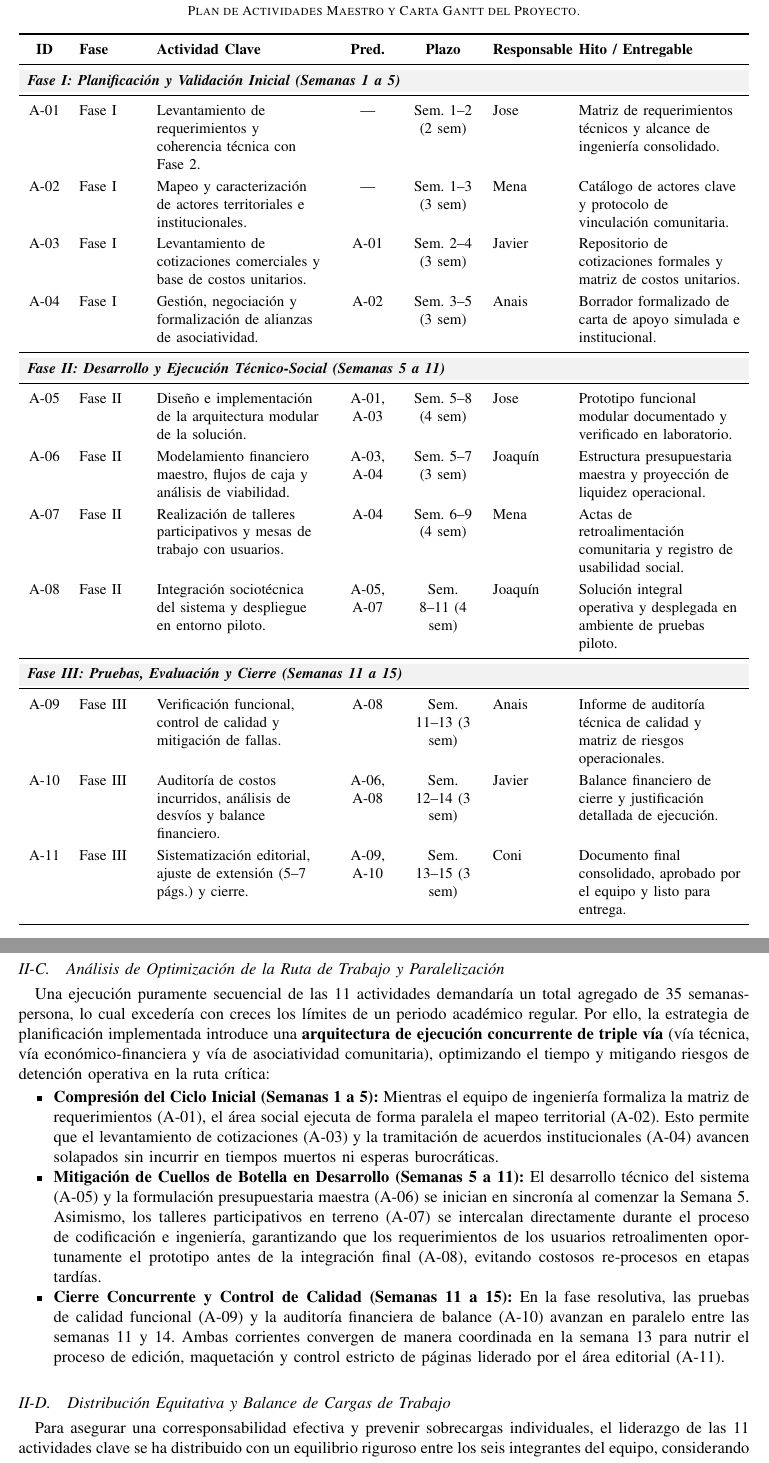
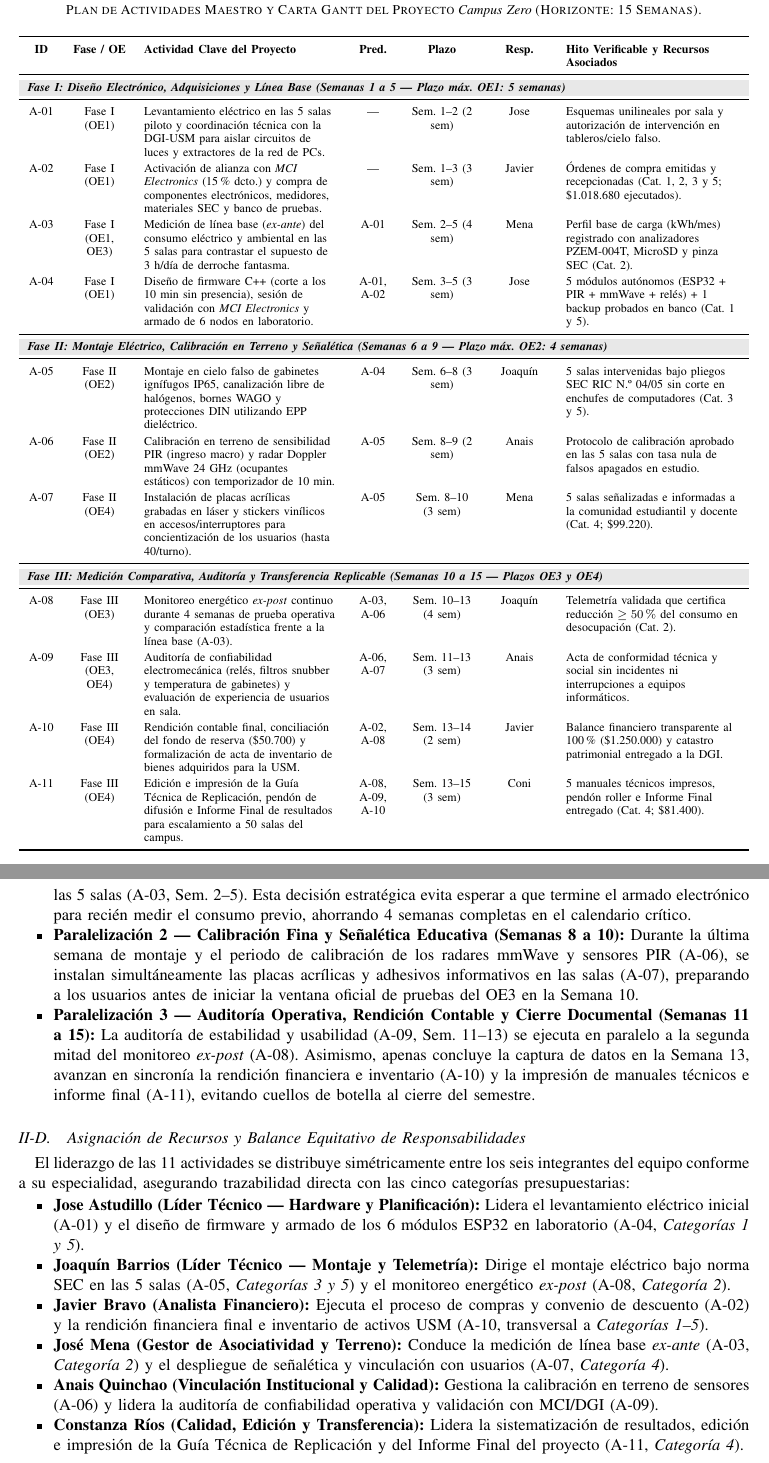
Before and after one commit to Jota216/avance-2-infosoc-grupoJ, a LaTeX paper (main.tex, which reads Jose/gantt.tex): two parts of pages 4 and 5 of 13, joined at a grey line, cut so that both start at the same text. Compiled offline with pdfLaTeX.

Commit message:
feat(gantt): adaptar plan de actividades y carta Gantt al proyecto Campus Zero

```diff
--- a/Jose/gantt.tex
+++ b/Jose/gantt.tex
@@ -22,47 +22,53 @@ A continuación, la Tabla~\ref{tab:gantt-actividades} detalla el conjunto de las
 
-\begin{table}[H]
+\begin{table}[htbp]
 \centering
-\small
-\renewcommand{\arraystretch}{1.22}
-\caption{Plan de Actividades Maestro y Carta Gantt del Proyecto.}
+\scriptsize
+\renewcommand{\arraystretch}{1.20}
+\caption{Plan de Actividades Maestro y Carta Gantt del Proyecto \textit{Campus Zero} (Horizonte: 15 Semanas).}
 \label{tab:gantt-actividades}
-\begin{tabularx}{\textwidth}{>{\centering\arraybackslash}p{0.8cm} >{\raggedright\arraybackslash}p{1.4cm} >{\raggedright\arraybackslash}X >{\centering\arraybackslash}p{1.2cm} >{\centering\arraybackslash}p{1.5cm} >{\raggedright\arraybackslash}p{1.6cm} >{\raggedright\arraybackslash}p{3.8cm}}
+\begin{tabularx}{\textwidth}{>{\centering\arraybackslash}p{0.65cm} >{\centering\arraybackslash}p{1.25cm} >{\raggedright\arraybackslash}X >{\centering\arraybackslash}p{0.95cm} >{\centering\arraybackslash}p{1.45cm} >{\centering\arraybackslash}p{1.35cm} >{\raggedright\arraybackslash}p{4.1cm}}
 \toprule
-\textbf{ID} & \textbf{Fase} & \textbf{Actividad Clave} & \textbf{Pred.} & \textbf{Plazo} & \textbf{Responsable} & \textbf{Hito / Entregable} \\
+\textbf{ID} & \textbf{Fase / OE} & \textbf{Actividad Clave del Proyecto} & \textbf{Pred.} & \textbf{Plazo} & \textbf{Resp.} & \textbf{Hito Verificable y Recursos Asociados} \\
 \midrule
-\multicolumn{7}{l}{\cellcolor{black!5}\textbf{\textit{Fase I: Planificación y Validación Inicial (Semanas 1 a 5)}}} \\
+\multicolumn{7}{l}{\cellcolor{gray!18}\textbf{\textit{Fase I: Diseño Electrónico, Adquisiciones y Línea Base (Semanas 1 a 5 --- Plazo máx. OE1: 5 semanas)}}} \\
 \midrule
-A-01 & Fase I & Levantamiento de requerimientos y coherencia técnica con Fase~2. & --- & Sem. 1--2 (2 sem) & Jose & Matriz de requerimientos técnicos y alcance de ingeniería consolidado. \\
-A-02 & Fase I & Mapeo y caracterización de actores territoriales e institucionales. & --- & Sem. 1--3 (3 sem) & Mena & Catálogo de actores clave y protocolo de vinculación comunitaria. \\
-A-03 & Fase I & Levantamiento de cotizaciones comerciales y base de costos unitarios. & A-01 & Sem. 2--4 (3 sem) & Javier & Repositorio de cotizaciones formales y matriz de costos unitarios. \\
-A-04 & Fase I & Gestión, negociación y formalización de alianzas de asociatividad. & A-02 & Sem. 3--5 (3 sem) & Anais & Borrador formalizado de carta de apoyo simulada e institucional. \\
+A-01 & Fase I (OE1) & Levantamiento eléctrico en las 5 salas piloto y coordinación técnica con la DGI-USM para aislar circuitos de luces y extractores de la red de PCs. & --- & Sem. 1--2 (2 sem) & Jose & Esquemas unilineales por sala y autorización de intervención en tableros/cielo falso. \\
+A-02 & Fase I (OE1) & Activación de alianza con \textit{MCI Electronics} (15\% dcto.) y compra de componentes electrónicos, medidores, materiales SEC y banco de pruebas. & --- & Sem. 1--3 (3 sem) & Javier & Órdenes de compra emitidas y recepcionadas (Cat.~1, 2, 3 y 5; \$1.018.680 ejecutados). \\
+A-03 & Fase I (OE1, OE3) & Medición de línea base (\textit{ex-ante}) del consumo eléctrico y ambiental en las 5 salas para contrastar el supuesto de 3~h/día de derroche fantasma. & A-01 & Sem. 2--5 (4 sem) & Mena & Perfil base de carga (kWh/mes) registrado con analizadores PZEM-004T, MicroSD y pinza SEC (Cat.~2). \\
+A-04 & Fase I (OE1) & Diseño de firmware C++ (corte a los 10~min sin presencia), sesión de validación con \textit{MCI Electronics} y armado de 6 nodos en laboratorio. & A-01, A-02 & Sem. 3--5 (3 sem) & Jose & 5 módulos autónomos (ESP32 + PIR + mmWave + relés) + 1 backup probados en banco (Cat.~1 y 5). \\
 \midrule
-\multicolumn{7}{l}{\cellcolor{black!5}\textbf{\textit{Fase II: Desarrollo y Ejecución Técnico-Social (Semanas 5 a 11)}}} \\
+\multicolumn{7}{l}{\cellcolor{gray!18}\textbf{\textit{Fase II: Montaje Eléctrico, Calibración en Terreno y Señalética (Semanas 6 a 9 --- Plazo máx. OE2: 4 semanas)}}} \\
 \midrule
-A-05 & Fase II & Diseño e implementación de la arquitectura modular de la solución. & A-01, A-03 & Sem. 5--8 (4 sem) & Jose & Prototipo funcional modular documentado y verificado en laboratorio. \\
-A-06 & Fase II & Modelamiento financiero maestro, flujos de caja y análisis de viabilidad. & A-03, A-04 & Sem. 5--7 (3 sem) & Joaquín & Estructura presupuestaria maestra y proyección de liquidez operacional. \\
-A-07 & Fase II & Realización de talleres participativos y mesas de trabajo con usuarios. & A-04 & Sem. 6--9 (4 sem) & Mena & Actas de retroalimentación comunitaria y registro de usabilidad social. \\
-A-08 & Fase II & Integración sociotécnica del sistema y despliegue en entorno piloto. & A-05, A-07 & Sem. 8--11 (4 sem) & Joaquín & Solución integral operativa y desplegada en ambiente de pruebas piloto. \\
+A-05 & Fase II (OE2) & Montaje en cielo falso de gabinetes ignífugos IP65, canalización libre de halógenos, bornes WAGO y protecciones DIN utilizando EPP dieléctrico. & A-04 & Sem. 6--8 (3 sem) & Joaquín & 5 salas intervenidas bajo pliegos SEC RIC N.º~04/05 sin corte en enchufes de computadores (Cat.~3 y 5). \\
+A-06 & Fase II (OE2) & Calibración en terreno de sensibilidad PIR (ingreso macro) y radar Doppler mmWave 24~GHz (ocupantes estáticos) con temporizador de 10~min. & A-05 & Sem. 8--9 (2 sem) & Anais & Protocolo de calibración aprobado en las 5 salas con tasa nula de falsos apagados en estudio. \\
+A-07 & Fase II (OE4) & Instalación de placas acrílicas grabadas en láser y stickers vinílicos en accesos/interruptores para concientización de los usuarios (hasta 40/turno). & A-05 & Sem. 8--10 (3 sem) & Mena & 5 salas señalizadas e informadas a la comunidad estudiantil y docente (Cat.~4; \$99.220). \\
 \midrule
-\multicolumn{7}{l}{\cellcolor{black!5}\textbf{\textit{Fase III: Pruebas, Evaluación y Cierre (Semanas 11 a 15)}}} \\
+\multicolumn{7}{l}{\cellcolor{gray!18}\textbf{\textit{Fase III: Medición Comparativa, Auditoría y Transferencia Replicable (Semanas 10 a 15 --- Plazos OE3 y OE4)}}} \\
 \midrule
-A-09 & Fase III & Verificación funcional, control de calidad y mitigación de fallas. & A-08 & Sem. 11--13 (3 sem) & Anais & Informe de auditoría técnica de calidad y matriz de riesgos operacionales. \\
-A-10 & Fase III & Auditoría de costos incurridos, análisis de desvíos y balance financiero. & A-06, A-08 & Sem. 12--14 (3 sem) & Javier & Balance financiero de cierre y justificación detallada de ejecución. \\
-A-11 & Fase III & Sistematización editorial, ajuste de extensión (5--7 págs.) y cierre. & A-09, A-10 & Sem. 13--15 (3 sem) & Coni & Documento final consolidado, aprobado por el equipo y listo para entrega. \\
+A-08 & Fase III (OE3) & Monitoreo energético \textit{ex-post} continuo durante 4 semanas de prueba operativa y comparación estadística frente a la línea base (A-03). & A-03, A-06 & Sem. 10--13 (4 sem) & Joaquín & Telemetría validada que certifica reducción $\ge 50\%$ del consumo en desocupación (Cat.~2). \\
+A-09 & Fase III (OE3, OE4) & Auditoría de confiabilidad electromecánica (relés, filtros snubber y temperatura de gabinetes) y evaluación de experiencia de usuarios en sala. & A-06, A-07 & Sem. 11--13 (3 sem) & Anais & Acta de conformidad técnica y social sin incidentes ni interrupciones a equipos informáticos. \\
+A-10 & Fase III (OE4) & Rendición contable final, conciliación del fondo de reserva (\$50.700) y formalización de acta de inventario de bienes adquiridos para la USM. & A-02, A-08 & Sem. 13--14 (2 sem) & Javier & Balance financiero transparente al 100\% (\$1.250.000) y catastro patrimonial entregado a la DGI. \\
+A-11 & Fase III (OE4) & Edición e impresión de la Guía Técnica de Replicación, pendón de difusión e Informe Final de resultados para escalamiento a 50 salas del campus. & A-08, A-09, A-10 & Sem. 13--15 (3 sem) & Coni & 5 manuales técnicos impresos, pendón roller e Informe Final entregado (Cat.~4; \$81.400). \\
 \bottomrule
 \end{tabularx}
 \end{table}
 
-\subsection{Análisis de Optimización de la Ruta de Trabajo y Paralelización}
-Una ejecución puramente secuencial de las 11 actividades demandaría un total agregado de 35 semanas-persona, lo cual excedería con creces los límites de un periodo académico regular. Por ello, la estrategia de planificación implementada introduce una \textbf{arquitectura de ejecución concurrente de triple vía} (vía técnica, vía económico-financiera y vía de asociatividad comunitaria), optimizando el tiempo y mitigando riesgos de detención operativa en la ruta crítica:
+\subsection{Optimización Temporal, Ruta Crítica y Paralelización de Procesos}
+Una ejecución estrictamente secuencial de las 11 actividades demandaría 32 semanas-actividad (o 17 semanas lineales al sumar $5+4+4+4$ semanas de los cuatro objetivos específicos), excediendo la duración de un semestre académico. Para optimizar el tiempo sin comprometer la calidad técnica, la Carta Gantt implementa una \textbf{arquitectura de ejecución concurrente} que comprime el proyecto a \textbf{15 semanas efectivas} mediante el control de la ruta crítica y tres ejes de paralelización:
 
 \begin{itemize}
-    \item \textbf{Compresión del Ciclo Inicial (Semanas 1 a 5):} Mientras el equipo de ingeniería formaliza la matriz de requerimientos (A-01), el área social ejecuta de forma paralela el mapeo territorial (A-02). Esto permite que el levantamiento de cotizaciones (A-03) y la tramitación de acuerdos institucionales (A-04) avancen solapados sin incurrir en tiempos muertos ni esperas burocráticas.
-    \item \textbf{Mitigación de Cuellos de Botella en Desarrollo (Semanas 5 a 11):} El desarrollo técnico del sistema (A-05) y la formulación presupuestaria maestra (A-06) se inician en sincronía al comenzar la Semana~5. Asimismo, los talleres participativos en terreno (A-07) se intercalan directamente durante el proceso de codificación e ingeniería, garantizando que los requerimientos de los usuarios retroalimenten oportunamente el prototipo antes de la integración final (A-08), evitando costosos re-procesos en etapas tardías.
-    \item \textbf{Cierre Concurrente y Control de Calidad (Semanas 11 a 15):} En la fase resolutiva, las pruebas de calidad funcional (A-09) y la auditoría financiera de balance (A-10) avanzan en paralelo entre las semanas 11 y 14. Ambas corrientes convergen de manera coordinada en la semana 13 para nutrir el proceso de edición, maquetación y control estricto de páginas liderado por el área editorial (A-11).
+    \item \textbf{Ruta Crítica del Proyecto ($\text{A-01} \rightarrow \text{A-04} \rightarrow \text{A-05} \rightarrow \text{A-06} \rightarrow \text{A-08} \rightarrow \text{A-11}$):} Define la duración mínima irreductible de 15 semanas, encadenando el levantamiento eléctrico (Sem.~1--2), la integración de los nodos ESP32 en banco de pruebas (Sem.~3--5), el montaje seguro en las 5 salas (Sem.~6--8), el ajuste fino de sensores y puesta en marcha al cierre de la Semana~9, las 4 semanas íntegras de medición comparativa \textit{ex-post} (Sem.~10--13) y la consolidación del informe y guía de réplica (Sem.~13--15).
+    \item \textbf{Paralelización 1 --- Medición de Línea Base Concurrente con Compras y Laboratorio (Semanas 1 a 5):} Mientras Javier gestiona las adquisiciones con proveedores (\text{A-02}) y Jose ensambla los prototipos con soporte de \textit{MCI Electronics} (\text{A-04}), Mena despliega los analizadores PZEM-004T y dataloggers en las 5 salas (\text{A-03}, Sem.~2--5). Esta decisión estratégica evita esperar a que termine el armado electrónico para recién medir el consumo previo, ahorrando 4 semanas completas en el calendario crítico.
+    \item \textbf{Paralelización 2 --- Calibración Fina y Señalética Educativa (Semanas 8 a 10):} Durante la última semana de montaje y el periodo de calibración de los radares mmWave y sensores PIR (\text{A-06}), se instalan simultáneamente las placas acrílicas y adhesivos informativos en las salas (\text{A-07}), preparando a los usuarios antes de iniciar la ventana oficial de pruebas del OE3 en la Semana~10.
+    \item \textbf{Paralelización 3 --- Auditoría Operativa, Rendición Contable y Cierre Documental (Semanas 11 a 15):} La auditoría de estabilidad y usabilidad (\text{A-09}, Sem.~11--13) se ejecuta en paralelo a la segunda mitad del monitoreo \textit{ex-post} (\text{A-08}). Asimismo, apenas concluye la captura de datos en la Semana~13, avanzan en sincronía la rendición financiera e inventario (\text{A-10}) y la impresión de manuales técnicos e informe final (\text{A-11}), evitando cuellos de botella al cierre del semestre.
 \end{itemize}
 
-\subsection{Distribución Equitativa y Balance de Cargas de Trabajo}
-Para asegurar una corresponsabilidad efectiva y prevenir sobrecargas individuales, el liderazgo de las 11 actividades clave se ha distribuido con un equilibrio riguroso entre los seis integrantes del equipo, considerando sus competencias principales y roles asignados:
+\subsection{Asignación de Recursos y Balance Equitativo de Responsabilidades}
+El liderazgo de las 11 actividades se distribuye simétricamente entre los seis integrantes del equipo conforme a su especialidad, asegurando trazabilidad directa con las cinco categorías presupuestarias:
 \begin{itemize}
-    \item \textbf{Jose (Líder Técnico):} Conduce el levantamiento de requerimientos y coherencia con la Fase~2 (A-01) y lidera la arquitectura de desarrollo modular (A-05), garantizando la solidez ingenieril del entregable.
+    \item \textbf{Jose Astudillo (Líder Técnico --- Hardware y Planificación):} Lidera el levantamiento eléctrico inicial (\text{A-01}) y el diseño de firmware y armado de los 6 módulos ESP32 en laboratorio (\text{A-04}, \textit{Categorías 1 y 5}).
+    \item \textbf{Joaquín Barrios (Líder Técnico --- Montaje y Telemetría):} Dirige el montaje eléctrico bajo norma SEC en las 5 salas (\text{A-05}, \textit{Categorías 3 y 5}) y el monitoreo energético \textit{ex-post} (\text{A-08}, \textit{Categoría 2}).
+    \item \textbf{Javier Bravo (Analista Financiero):} Ejecuta el proceso de compras y convenio de descuento (\text{A-02}) y la rendición financiera final e inventario de activos USM (\text{A-10}, transversal a \textit{Categorías 1--5}).
+    \item \textbf{José Mena (Gestor de Asociatividad y Terreno):} Conduce la medición de línea base \textit{ex-ante} (\text{A-03}, \textit{Categoría 2}) y el despliegue de señalética y vinculación con usuarios (\text{A-07}, \textit{Categoría 4}).
+    \item \textbf{Anais Quinchao (Vinculación Institucional y Calidad):} Gestiona la calibración en terreno de sensores (\text{A-06}) y lidera la auditoría de confiabilidad operativa y validación con MCI/DGI (\text{A-09}).
+    \item \textbf{Constanza Ríos (Calidad, Edición y Transferencia):} Lidera la sistematización de resultados, edición e impresión de la Guía Técnica de Replicación y del Informe Final del proyecto (\text{A-11}, \textit{Categoría 4}).
```
Also changed, not shown: Jose/gantt.tex (24 more changed lines).
